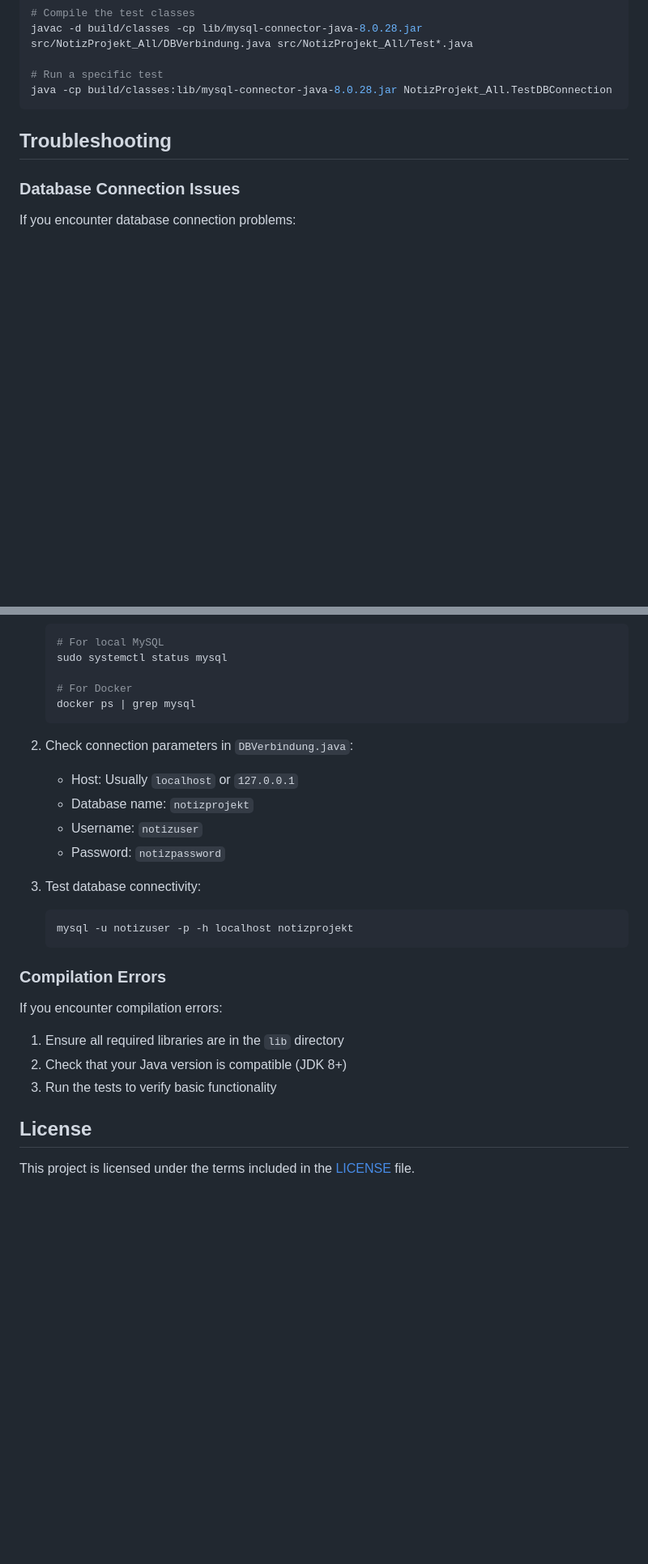
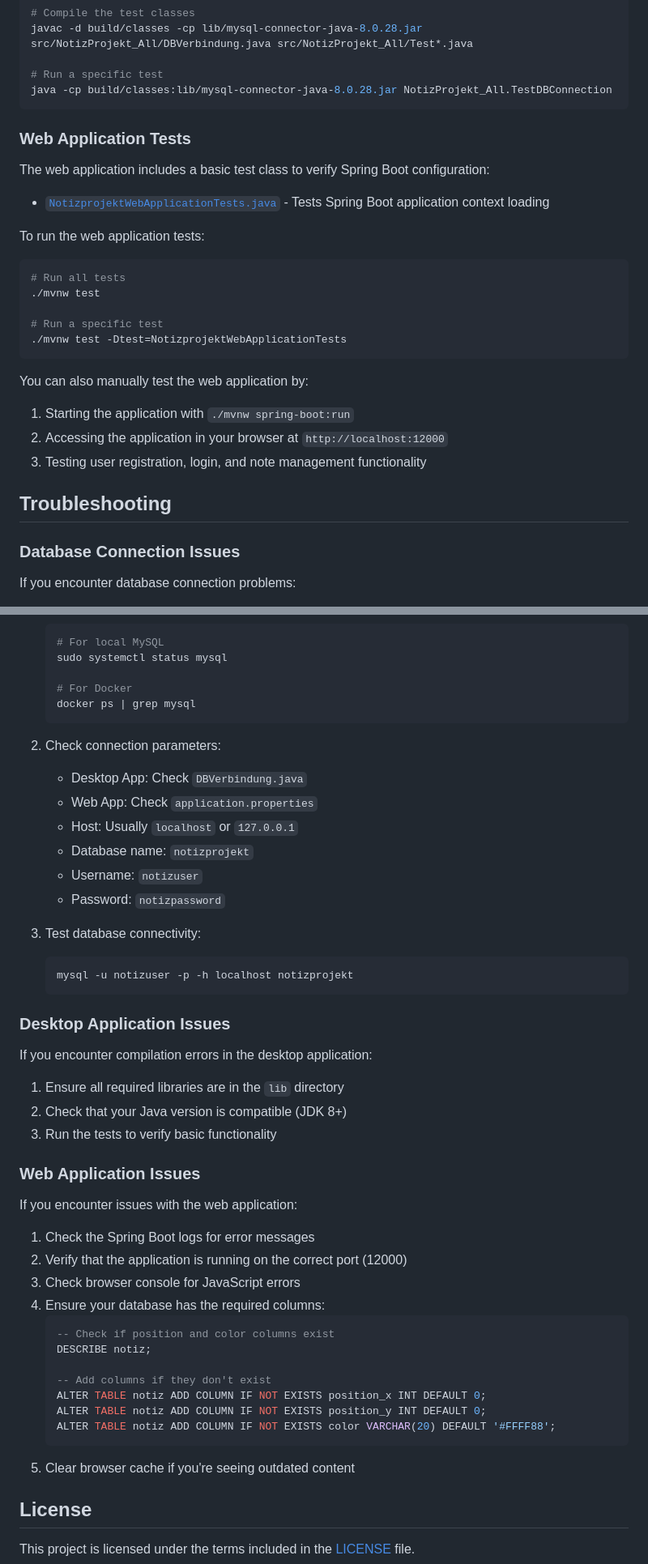
Before and after one commit to PythonTilk/ITS-Projekt, a Markdown page: README.md, 2 parts joined by grey strips. Shown at 81% size. Drawn GitHub-style; blank space fills up the shorter version.

````diff
--- a/README.md
+++ b/README.md
@@ -105,6 +171,28 @@ javac -d build/classes -cp lib/mysql-connector-java-8.0.28.jar src/NotizProjekt_
 # Run a specific test
 java -cp build/classes:lib/mysql-connector-java-8.0.28.jar NotizProjekt_All.TestDBConnection
 ```
+
+### Web Application Tests
+
+The web application includes a basic test class to verify Spring Boot configuration:
+
+- [`NotizprojektWebApplicationTests.java`](src/test/java/notizprojekt/web/NotizprojektWebApplicationTests.java) - Tests Spring Boot application context loading
+
+To run the web application tests:
+
+```bash
+# Run all tests
+./mvnw test
+
+# Run a specific test
+./mvnw test -Dtest=NotizprojektWebApplicationTests
+```
+
+You can also manually test the web application by:
+
+1. Starting the application with `./mvnw spring-boot:run`
+2. Accessing the application in your browser at `http://localhost:12000`
+3. Testing user registration, login, and note management functionality
 
 ## Troubleshooting
 
@@ -121,7 +209,9 @@ If you encounter database connection problems:
    docker ps | grep mysql
    ```
 
-2. Check connection parameters in `DBVerbindung.java`:
+2. Check connection parameters:
+   - Desktop App: Check `DBVerbindung.java`
+   - Web App: Check `application.properties`
    - Host: Usually `localhost` or `127.0.0.1`
    - Database name: `notizprojekt`
    - Username: `notizuser`
@@ -132,14 +222,33 @@ If you encounter database connection problems:
    mysql -u notizuser -p -h localhost notizprojekt
    ```
 
-### Compilation Errors
+### Desktop Application Issues
 
-If you encounter compilation errors:
+If you encounter compilation errors in the desktop application:
 
 1. Ensure all required libraries are in the `lib` directory
 2. Check that your Java version is compatible (JDK 8+)
 3. Run the tests to verify basic functionality
 
+### Web Application Issues
+
+If you encounter issues with the web application:
+
+1. Check the Spring Boot logs for error messages
+2. Verify that the application is running on the correct port (12000)
+3. Check browser console for JavaScript errors
+4. Ensure your database has the required columns:
+   ```sql
+   -- Check if position and color columns exist
+   DESCRIBE notiz;
+
+   -- Add columns if they don't exist
+   ALTER TABLE notiz ADD COLUMN IF NOT EXISTS position_x INT DEFAULT 0;
+   ALTER TABLE notiz ADD COLUMN IF NOT EXISTS position_y INT DEFAULT 0;
+   ALTER TABLE notiz ADD COLUMN IF NOT EXISTS color VARCHAR(20) DEFAULT '#FFFF88';
+   ```
+5. Clear browser cache if you're seeing outdated content
+
 ## License
 
 This project is licensed under the terms included in the [LICENSE](LICENSE) file.
````
Also changed, not shown: other parts of README.md (+73 -7 lines).
